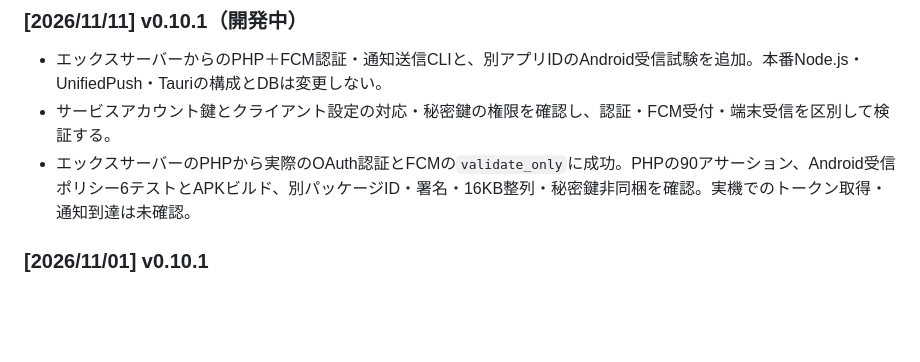
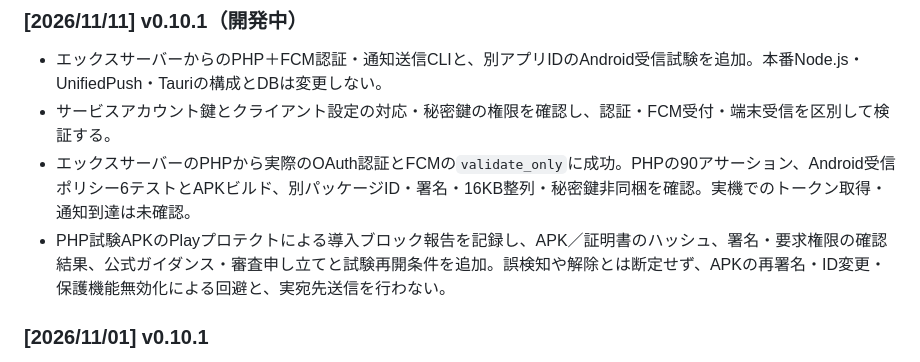
Before and after one commit to sakots/sureneco, a Markdown page: changelog.md, the part around the change. Rendered like a GitHub page; blank space fills up the shorter version.

```diff
--- a/changelog.md
+++ b/changelog.md
@@ -7,6 +7,7 @@
 - エックスサーバーからのPHP＋FCM認証・通知送信CLIと、別アプリIDのAndroid受信試験を追加。本番Node.js・UnifiedPush・Tauriの構成とDBは変更しない。
 - サービスアカウント鍵とクライアント設定の対応・秘密鍵の権限を確認し、認証・FCM受付・端末受信を区別して検証する。
 - エックスサーバーのPHPから実際のOAuth認証とFCMの`validate_only`に成功。PHPの90アサーション、Android受信ポリシー6テストとAPKビルド、別パッケージID・署名・16KB整列・秘密鍵非同梱を確認。実機でのトークン取得・通知到達は未確認。
+- PHP試験APKのPlayプロテクトによる導入ブロック報告を記録し、APK／証明書のハッシュ、署名・要求権限の確認結果、公式ガイダンス・審査申し立てと試験再開条件を追加。誤検知や解除とは断定せず、APKの再署名・ID変更・保護機能無効化による回避と、実宛先送信を行わない。
 
 ### [2026/11/01] v0.10.1
 
```
Also changed, not shown: README.md (+1 -0 lines), docs/operation-cost.md (+12 -2 lines).
